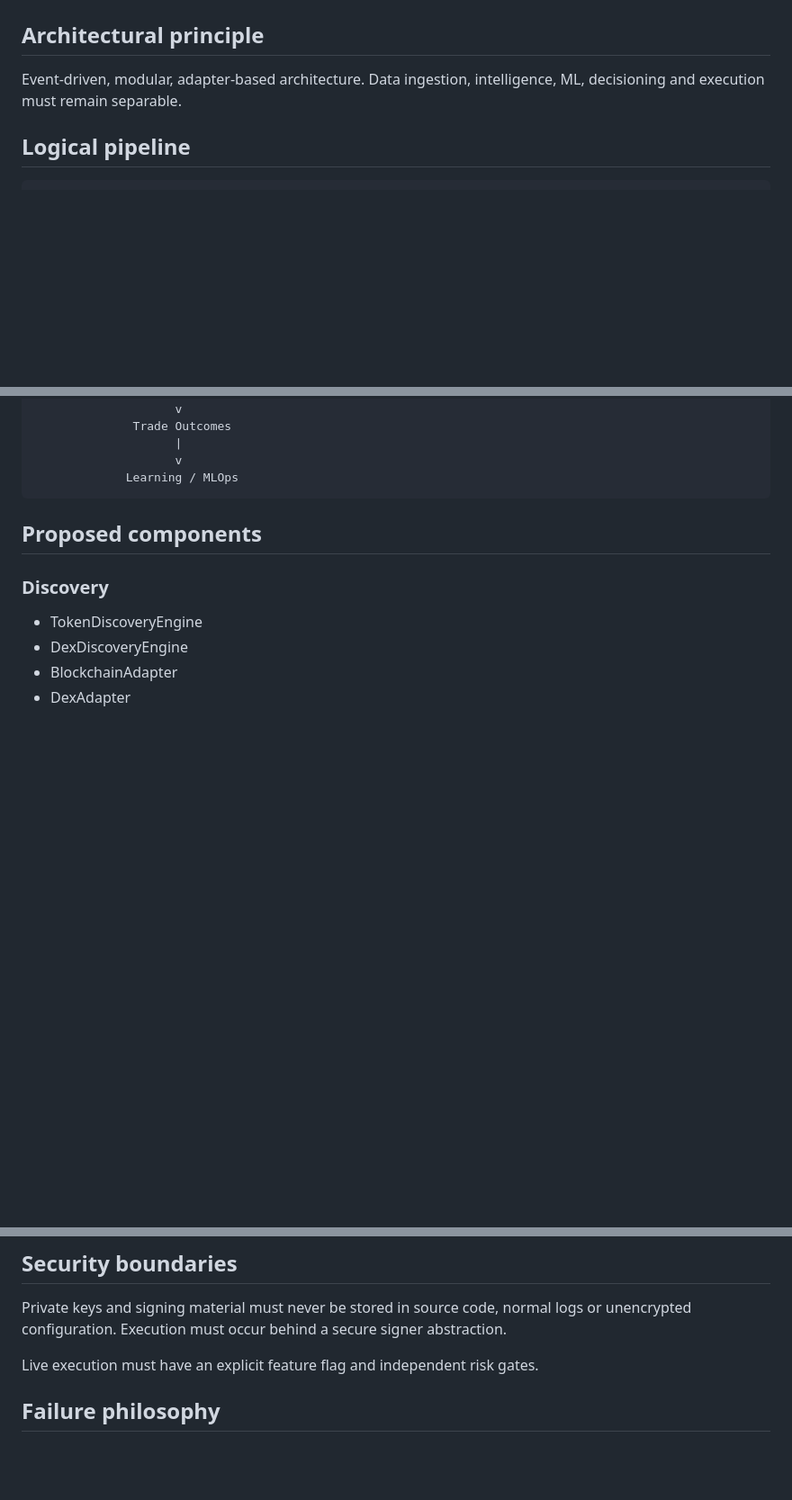
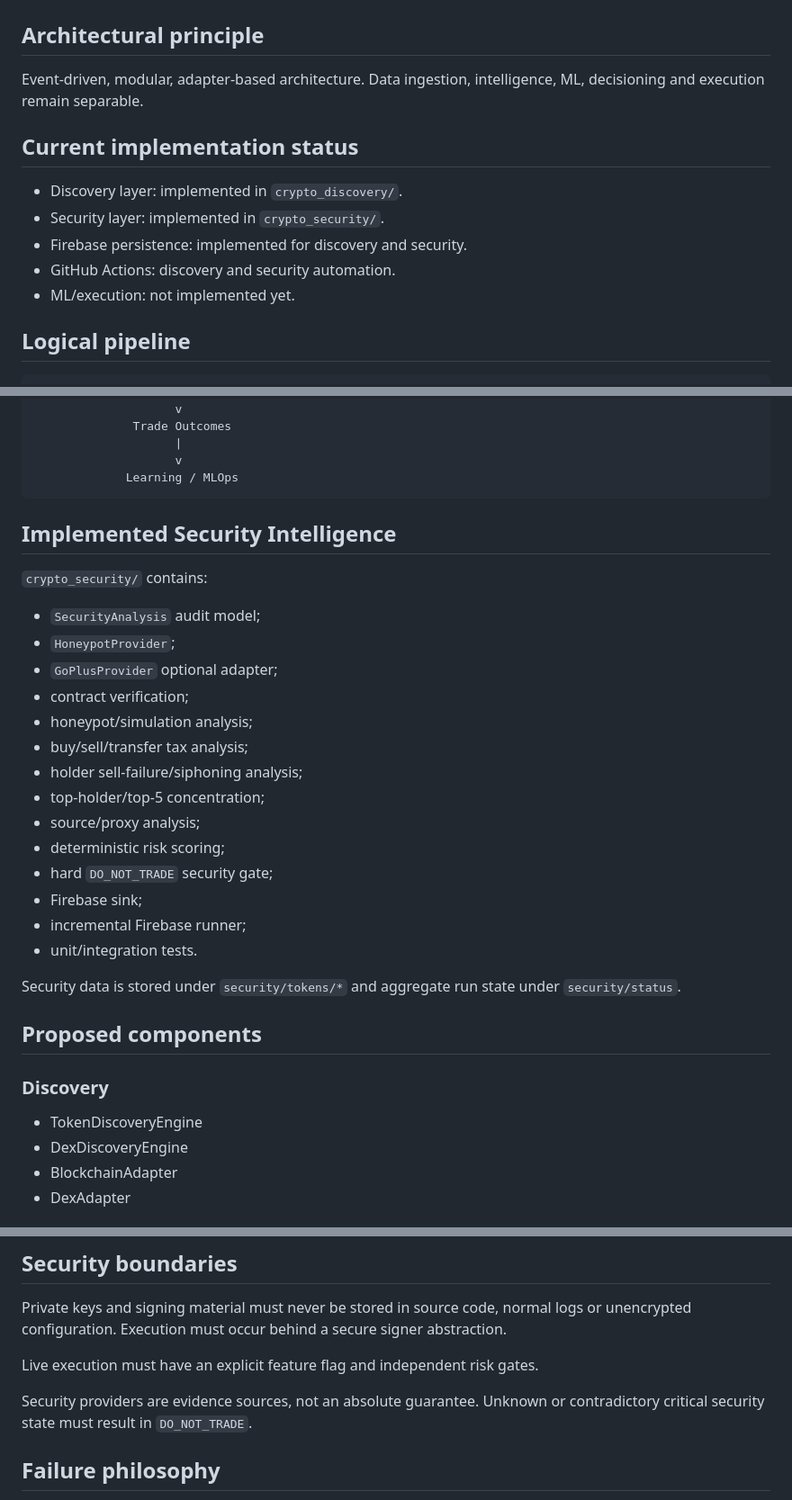
Before and after one commit to tiagodeazevedoferreira/BrAInChain_v227082026, a Markdown page: CRYPTO_AUTONOMOUS_TRADING/ARCHITECTURE.md, 3 parts joined by grey strips. Shown at 90% size. GitHub-like rendering; blank space fills up the shorter version.

Commit message:
docs: update architecture with security implementation

````diff
--- a/CRYPTO_AUTONOMOUS_TRADING/ARCHITECTURE.md
+++ b/CRYPTO_AUTONOMOUS_TRADING/ARCHITECTURE.md
@@ -2,7 +2,15 @@
 
 ## Architectural principle
 
-Event-driven, modular, adapter-based architecture. Data ingestion, intelligence, ML, decisioning and execution must remain separable.
+Event-driven, modular, adapter-based architecture. Data ingestion, intelligence, ML, decisioning and execution remain separable.
+
+## Current implementation status
+
+- Discovery layer: implemented in `crypto_discovery/`.
+- Security layer: implemented in `crypto_security/`.
+- Firebase persistence: implemented for discovery and security.
+- GitHub Actions: discovery and security automation.
+- ML/execution: not implemented yet.
 
 ## Logical pipeline
 
@@ -59,6 +67,27 @@ Blockchain / DEX / Social Sources
                     v
              Learning / MLOps
 ```
+
+## Implemented Security Intelligence
+
+`crypto_security/` contains:
+
+- `SecurityAnalysis` audit model;
+- `HoneypotProvider`;
+- `GoPlusProvider` optional adapter;
+- contract verification;
+- honeypot/simulation analysis;
+- buy/sell/transfer tax analysis;
+- holder sell-failure/siphoning analysis;
+- top-holder/top-5 concentration;
+- source/proxy analysis;
+- deterministic risk scoring;
+- hard `DO_NOT_TRADE` security gate;
+- Firebase sink;
+- incremental Firebase runner;
+- unit/integration tests.
+
+Security data is stored under `security/tokens/*` and aggregate run state under `security/status`.
 
 ## Proposed components
 
@@ -141,6 +170,8 @@ Private keys and signing material must never be stored in source code, normal lo
 
 Live execution must have an explicit feature flag and independent risk gates.
 
+Security providers are evidence sources, not an absolute guarantee. Unknown or contradictory critical security state must result in `DO_NOT_TRADE`.
+
 ## Failure philosophy
 
 The default behavior for stale data, uncertain contract state, abnormal liquidity, excessive slippage, RPC/API instability, execution uncertainty or security uncertainty is `DO_NOT_TRADE`.
````
